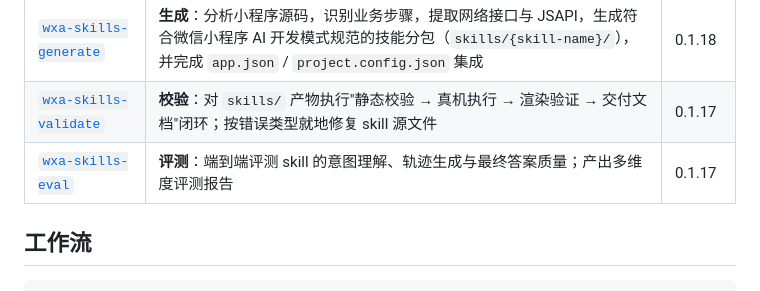
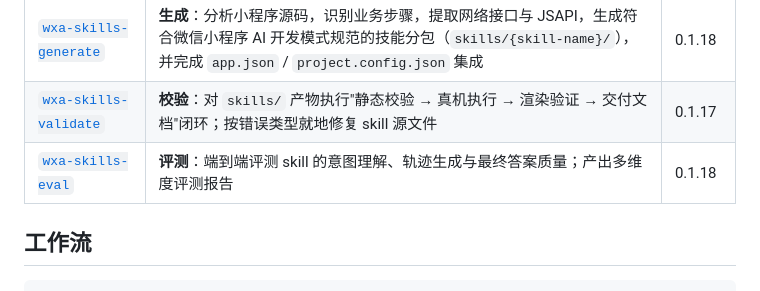
Before and after one commit to wechat-miniprogram/ai-mode-skills, a Markdown page: README.md, the part around the change. Rendered like a GitHub page.

Commit message:
feat: README update eval version

```diff
--- a/README.md
+++ b/README.md
@@ -10,7 +10,7 @@
 |---|---|---|
 | [`wxa-skills-generate`](./wxa-skills-generate/SKILL.md) | **生成**：分析小程序源码，识别业务步骤，提取网络接口与 JSAPI，生成符合微信小程序 AI 开发模式规范的技能分包（`skills/{skill-name}/`），并完成 `app.json` / `project.config.json` 集成 | 0.1.18 |
 | [`wxa-skills-validate`](./wxa-skills-validate/SKILL.md) | **校验**：对 `skills/` 产物执行"静态校验 → 真机执行 → 渲染验证 → 交付文档"闭环；按错误类型就地修复 skill 源文件 | 0.1.17 |
-| [`wxa-skills-eval`](./wxa-skills-eval/SKILL.md) | **评测**：端到端评测 skill 的意图理解、轨迹生成与最终答案质量；产出多维度评测报告 | 0.1.17 |
+| [`wxa-skills-eval`](./wxa-skills-eval/SKILL.md) | **评测**：端到端评测 skill 的意图理解、轨迹生成与最终答案质量；产出多维度评测报告 | 0.1.18 |
 
 ## 工作流
 
```
